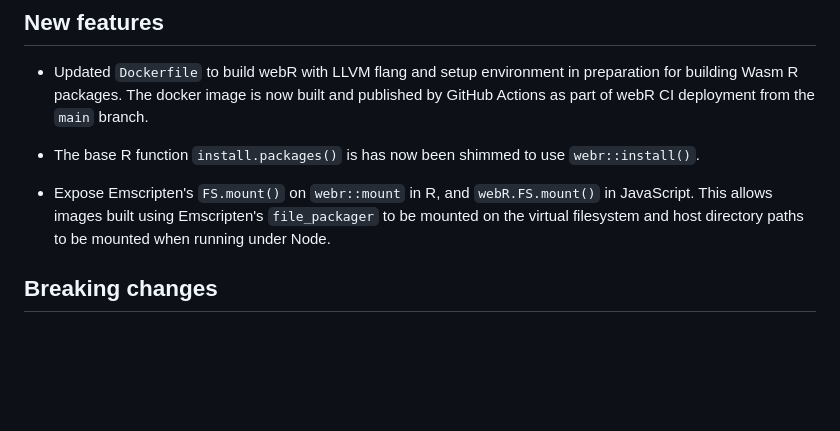
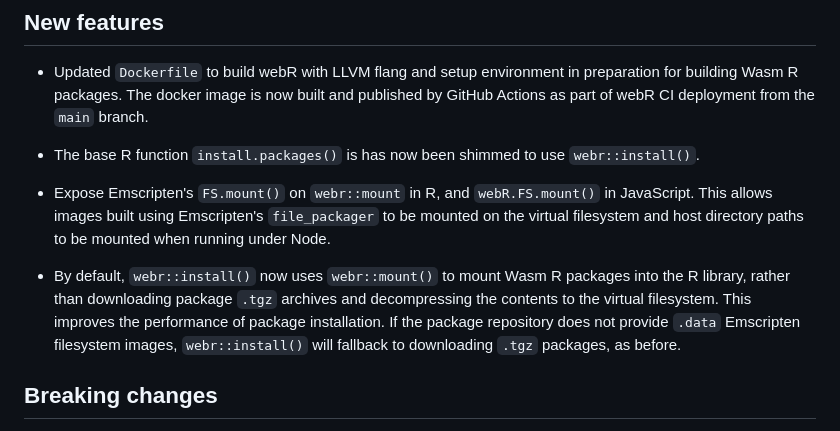
Before and after one commit to r-wasm/webr, a Markdown page: NEWS.md, the part around the change. Rendered like a GitHub page; blank space fills up the shorter version.

```diff
--- a/NEWS.md
+++ b/NEWS.md
@@ -7,6 +7,8 @@
 * The base R function `install.packages()` is has now been shimmed to use `webr::install()`.
 
 * Expose Emscripten's `FS.mount()` on `webr::mount` in R, and `webR.FS.mount()` in JavaScript. This allows images built using Emscripten's `file_packager` to be mounted on the virtual filesystem and host directory paths to be mounted when running under Node.
+
+* By default, `webr::install()` now uses `webr::mount()` to mount Wasm R packages into the R library, rather than downloading package `.tgz` archives and decompressing the contents to the virtual filesystem. This improves the performance of package installation. If the package repository does not provide `.data` Emscripten filesystem images, `webr::install()` will fallback to downloading `.tgz` packages, as before.
 
 ## Breaking changes
 
```
